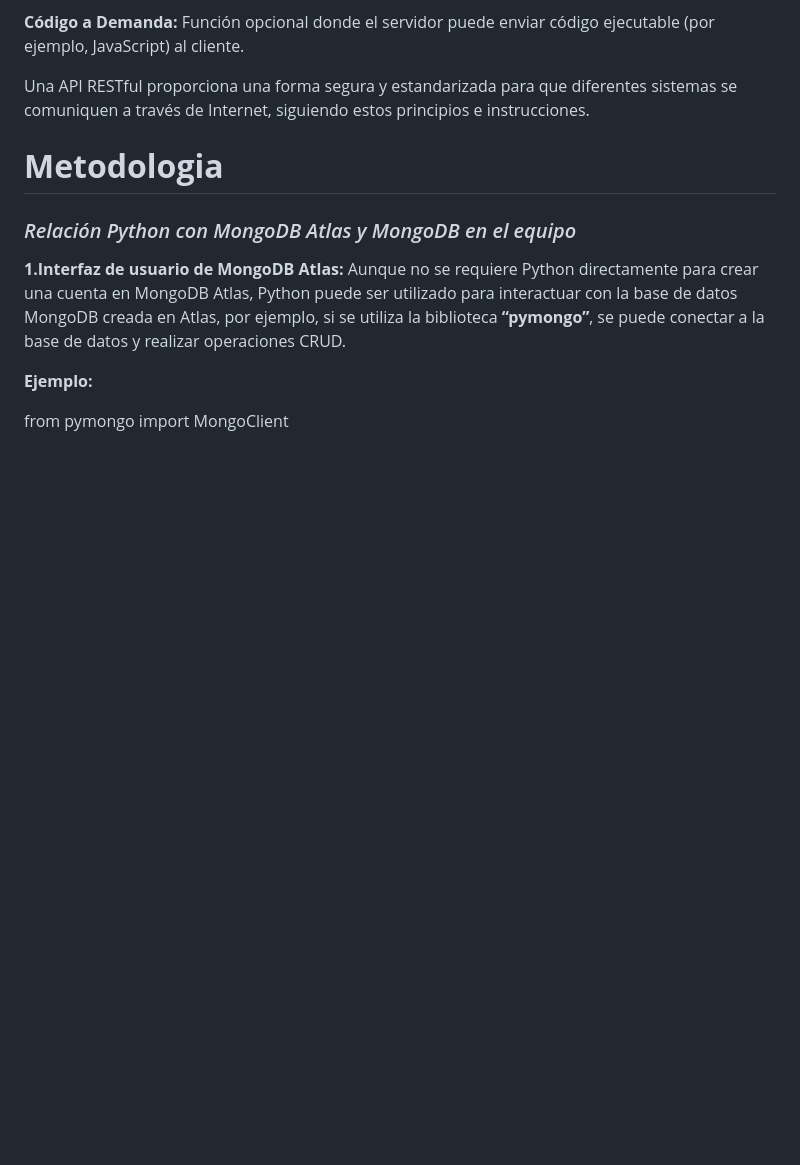
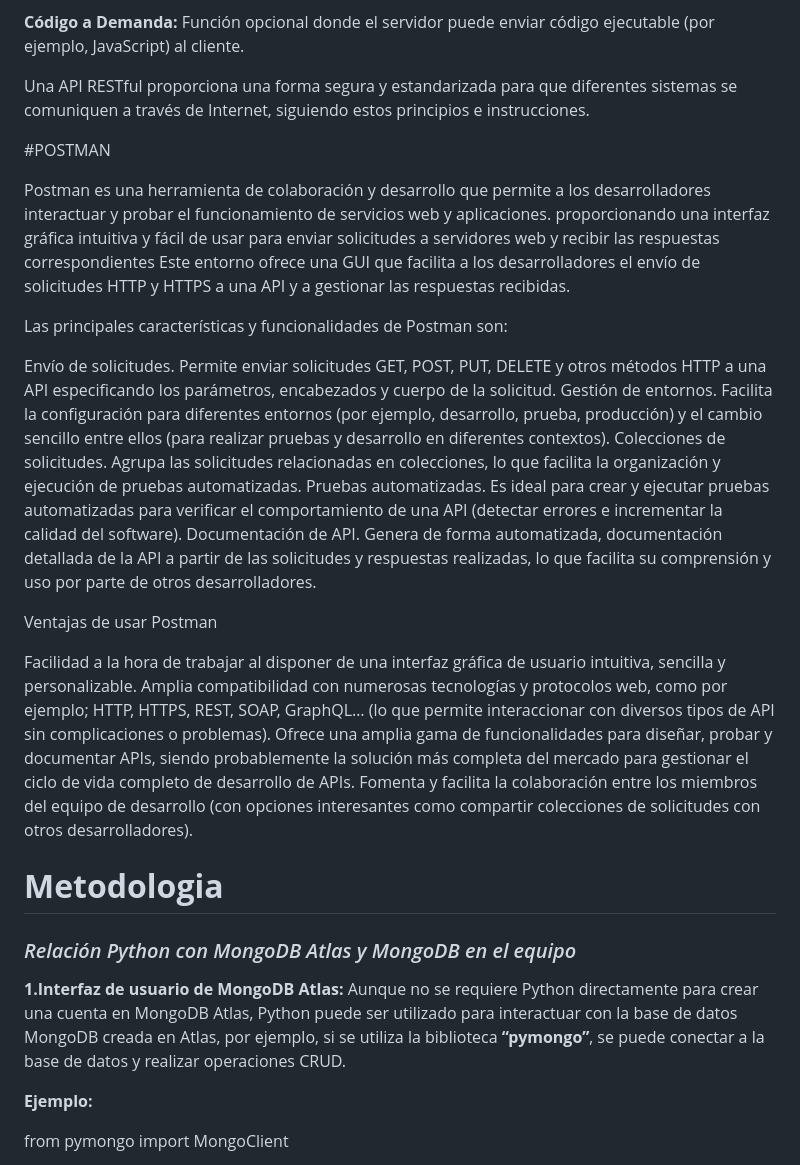
Before and after one commit to BrayanZuluaga/CRUD-con-Python-Flask-MongoDB-y-RESTful-API, a Markdown page: README.md, the part around one of its changes. Rendered like a GitHub page; blank space fills up the shorter version.

```diff
--- a/README.md
+++ b/README.md
@@ -133,6 +183,25 @@ Los principios clave de REST incluyen:
 
 Una API RESTful proporciona una forma segura y estandarizada para que diferentes sistemas se comuniquen a través de Internet, siguiendo estos principios e instrucciones.
 
+#POSTMAN
+
+Postman es una herramienta de colaboración y desarrollo que permite a los desarrolladores interactuar y probar el funcionamiento de servicios web y aplicaciones. proporcionando una interfaz gráfica intuitiva y fácil de usar para enviar solicitudes a servidores web y recibir las respuestas correspondientes
+Este entorno ofrece una GUI que facilita a los desarrolladores el envío de solicitudes HTTP y HTTPS a una API y a gestionar las respuestas recibidas.
+
+Las principales características y funcionalidades de Postman son:
+
+Envío de solicitudes. Permite enviar solicitudes GET, POST, PUT, DELETE y otros métodos HTTP a una API especificando los parámetros, encabezados y cuerpo de la solicitud.
+Gestión de entornos. Facilita la configuración para diferentes entornos (por ejemplo, desarrollo, prueba, producción) y el cambio sencillo entre ellos (para realizar pruebas y desarrollo en diferentes contextos).
+Colecciones de solicitudes. Agrupa las solicitudes relacionadas en colecciones, lo que facilita la organización y ejecución de pruebas automatizadas.
+Pruebas automatizadas. Es ideal para crear y ejecutar pruebas automatizadas para verificar el comportamiento de una API (detectar errores e incrementar la calidad del software).
+Documentación de API. Genera de forma automatizada, documentación detallada de la API a partir de las solicitudes y respuestas realizadas, lo que facilita su comprensión y uso por parte de otros desarrolladores.
+
+Ventajas de usar Postman
+
+Facilidad a la hora de trabajar al disponer de una interfaz gráfica de usuario intuitiva, sencilla y personalizable.
+Amplia compatibilidad con numerosas tecnologías y protocolos web, como por ejemplo; HTTP, HTTPS, REST, SOAP, GraphQL… (lo que permite interaccionar con diversos tipos de API sin complicaciones o problemas).
+Ofrece una amplia gama de funcionalidades para diseñar, probar y documentar APIs, siendo probablemente la solución más completa del mercado para gestionar el ciclo de vida completo de desarrollo de APIs.
+Fomenta y facilita la colaboración entre los miembros del equipo de desarrollo (con opciones interesantes como compartir colecciones de solicitudes con otros desarrolladores).
 
 # **Metodologia**
 
```
Also changed, not shown: other parts of README.md (+53 -0 lines).
